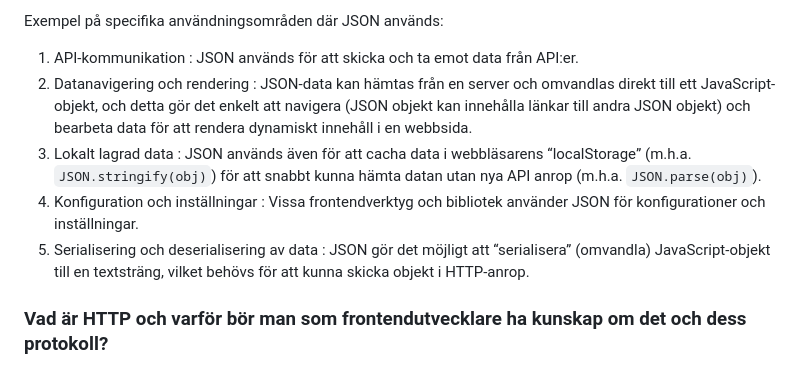
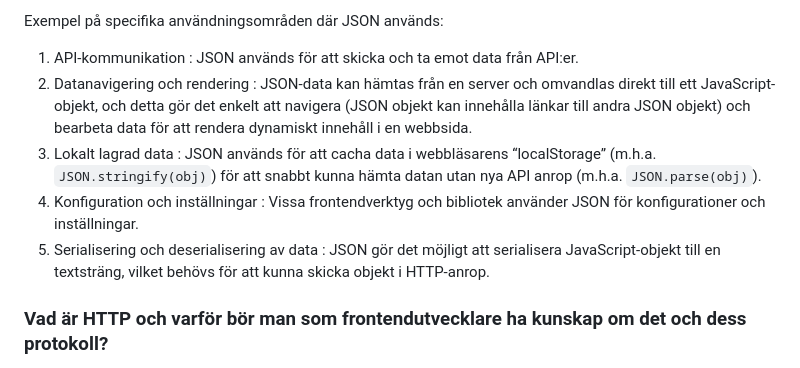
Before and after one commit to Chas-Henrik/Portfolio2, a Markdown page: README.md, the part around the change. Drawn GitHub-style.

```diff
--- a/README.md
+++ b/README.md
@@ -69,9 +69,9 @@ JSON används för att utbyta data mellan webbläsaren och servern, hantera dyna
 Exempel på specifika användningsområden där JSON används:
 1. API-kommunikation : JSON används för att skicka och ta emot data från API:er.
 2. Datanavigering och rendering : JSON-data kan hämtas från en server och omvandlas direkt till ett JavaScript-objekt, och detta gör det enkelt att navigera (JSON objekt kan innehålla länkar till andra JSON objekt) och bearbeta data för att rendera dynamiskt innehåll i en webbsida.
-3. Lokalt lagrad data : JSON används även för att cacha data i webbläsarens “localStorage” (m.h.a. `JSON.stringify(obj)`) för att snabbt kunna hämta datan utan nya API anrop (m.h.a. `JSON.parse(obj)`).
+3. Lokalt lagrad data : JSON används för att cacha data i webbläsarens “localStorage” (m.h.a. `JSON.stringify(obj)`) för att snabbt kunna hämta datan utan nya API anrop (m.h.a. `JSON.parse(obj)`).
 4. Konfiguration och inställningar : Vissa frontendverktyg och bibliotek använder JSON för konfigurationer och inställningar.
-5. Serialisering och deserialisering av data : JSON gör det möjligt att “serialisera” (omvandla) JavaScript-objekt till en textsträng, vilket behövs för att kunna skicka objekt i HTTP-anrop.
+5. Serialisering och deserialisering av data : JSON gör det möjligt att serialisera JavaScript-objekt till en textsträng, vilket behövs för att kunna skicka objekt i HTTP-anrop.
 
 ### Vad är HTTP och varför bör man som frontendutvecklare ha kunskap om det och dess protokoll?
 
```
